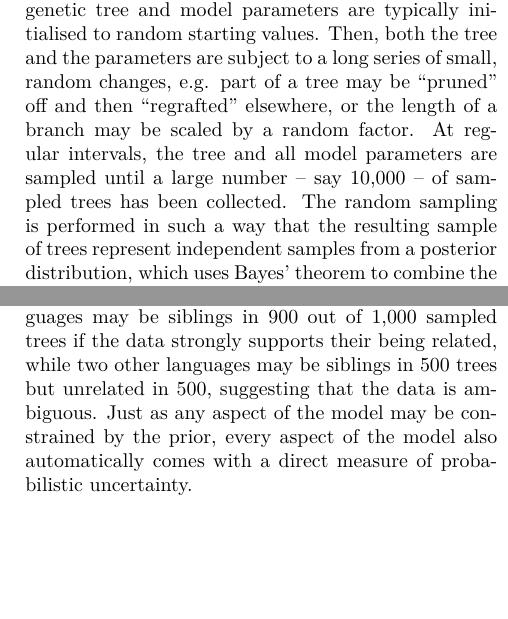
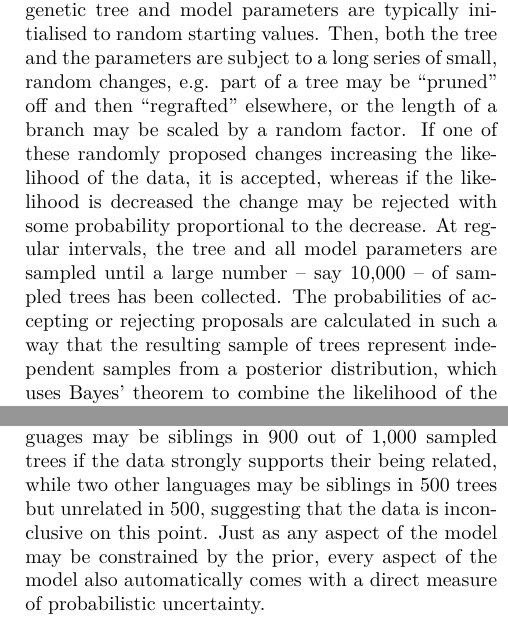
Before and after one commit to glottobank/BEASTling_paper, a LaTeX document (beastling.tex): two parts of the columns of page 2 of 10, joined at a grey line, cut so that both start at the same text, the shorter picture padded with empty space. Compiled offline with XeLaTeX.

Commit message:
Minor tweaks.

```diff
--- a/beastling.tex
+++ b/beastling.tex
@@ -39,11 +39,11 @@ In this paper we provide a brief overview of the application of computational ph
 
 The recent explosion of interest in linguistic phylogenetics has quickly settled on a standard framework of Bayesian inference using probabilistic models of language evolution.  In this framework, languages are placed into a binary phylogenetic tree and linguistic data, such as cognacy judgements or structural/typological observations, are associated with the leaf nodes of the tree, representing extant or recently extinct languages.  The data is assumed to have been generated via a probabilistic process defined on the tree, with features taking a particular value at the root and then potentially changing along each branch.  The probability of a feature changing value depends upon the length of the branch.  The model for calculating probabilities can be simple or quite complicated, with multiple parameters controlling the behaviour.
 
-Bayesian inference is performed using Markov Chain Monte Carlo (MCMC).  In this procedure, the phylogenetic tree and model parameters are typically initialised to random starting values. Then, both the tree and the parameters are subject to a long series of small, random changes, e.g. part of a tree may be ``pruned'' off and then ``regrafted'' elsewhere, or the length of a branch may be scaled by a random factor.  At regular intervals, the tree and all model parameters are sampled until a large number -- say 10,000 -- of sampled trees has been collected.  The random sampling is performed in such a way that the resulting sample of trees represent independent samples from a posterior distribution, which uses Bayes' theorem to combine the likelihood of the observed data under the chosen model with a prior distribution which represents \emph{a priori} expectations about the tree.
+Bayesian inference is performed using Markov Chain Monte Carlo (MCMC).  In this procedure, the phylogenetic tree and model parameters are typically initialised to random starting values. Then, both the tree and the parameters are subject to a long series of small, random changes, e.g. part of a tree may be ``pruned'' off and then ``regrafted'' elsewhere, or the length of a branch may be scaled by a random factor.  If one of these randomly proposed changes increasing the likelihood of the data, it is accepted, whereas if the likelihood is decreased the change may be rejected with some probability proportional to the decrease.  At regular intervals, the tree and all model parameters are sampled until a large number -- say 10,000 -- of sampled trees has been collected.  The probabilities of accepting or rejecting proposals are calculated in such a way that the resulting sample of trees represent independent samples from a posterior distribution, which uses Bayes' theorem to combine the likelihood of the observed data under the chosen model with a prior distribution which represents \emph{a priori} expectations about the tree.
 
 One of the strengths of this framework is that the prior probability distribution can be used to include existing linguistic knowledge in an analysis.  For example, tree topologies which violate some known truth -- that a particular set of languages are related -- can be given a prior probability of zero, in which case they will never be sampled.  Or, if the approximate age of a common ancestor of some languages is known, say due to the dating of written artifacts, then a prior distribution can ensure that trees are increasingly less likely to be sampled as the age they assign that ancestor deviates further from the provided estimate.  Any aspect of the model may be constrained via the use of prior distributions if the researcher believes that such a restriction is well-supported by previous research.
 
-Another strength is that the output is not a single tree or a single set of parameter values, but rather a large collection of sampled trees and values.  The variation across the trees in the posterior sample conveys information about how certain the linguistic data suggests we should be about certain details.  Two languages may be siblings in 900 out of 1,000 sampled trees if the data strongly supports their being related, while two other languages may be siblings in 500 trees but unrelated in 500, suggesting that the data is ambiguous.  Just as any aspect of the model may be constrained by the prior, every aspect of the model also automatically comes with a direct measure of probabilistic uncertainty.
+Another strength is that the output is not a single tree or a single set of parameter values, but rather a large collection of sampled trees and values.  The variation across the trees in the posterior sample conveys information about how certain the linguistic data suggests we should be about certain details.  Two languages may be siblings in 900 out of 1,000 sampled trees if the data strongly supports their being related, while two other languages may be siblings in 500 trees but unrelated in 500, suggesting that the data is inconclusive on this point.  Just as any aspect of the model may be constrained by the prior, every aspect of the model also automatically comes with a direct measure of probabilistic uncertainty.
 
 This framework is widely applicable to problems of interest in historical linguistics.  Things which can be estimated, complete with measures of uncertainty, include the internal structure of family trees, the time depth of the root of the tree or the most recent common ancestor of any set of languages, the geographic location of protolanguages, and the amount of variation in the rate of change across features in dataset (e.g. across meaning slots in cognate data or across different features in a typological survey), as well as providing an explicit ranking of features by rate.  Prior distributions can be used to ensure that estimates are consistent with accepted or theorised relationships, age estimates and geographical locations.  Multiple kinds of prior information can be combined in a single analysis without problems.
 
```
Also changed, not shown: beastling.tex (4 more changed lines).
